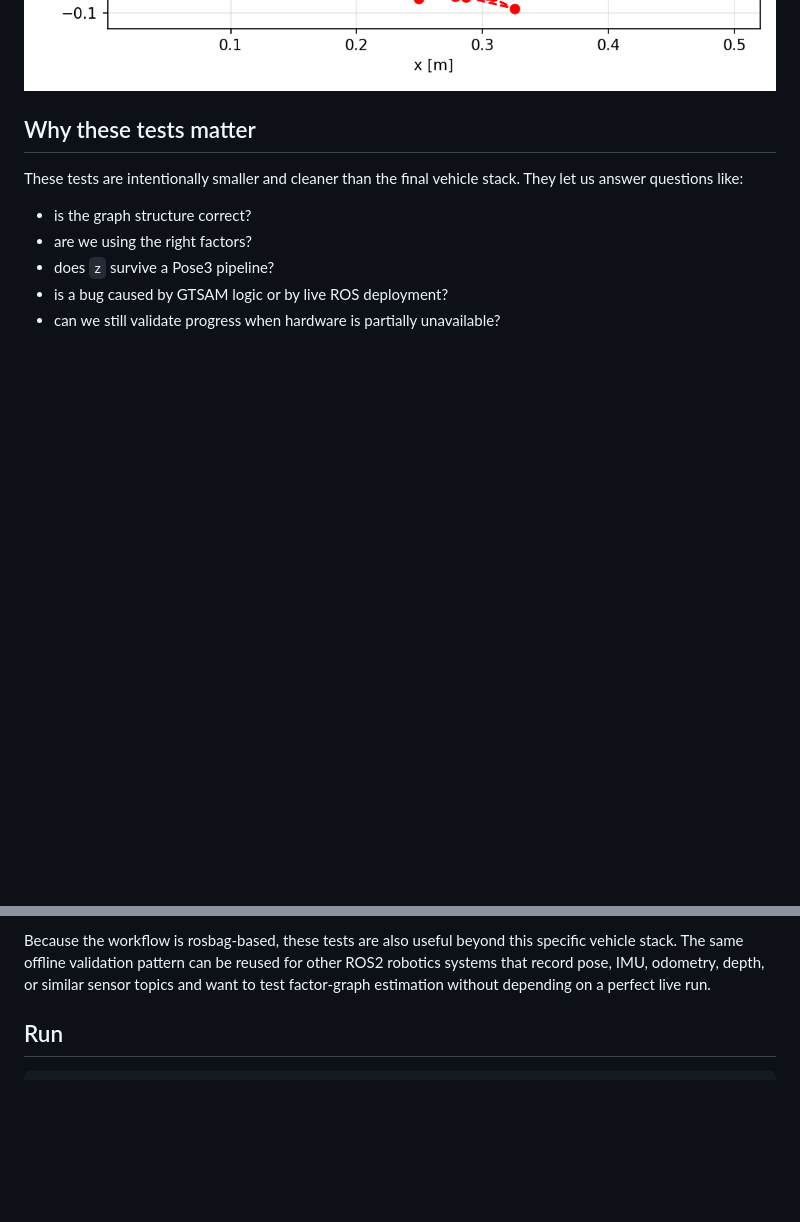
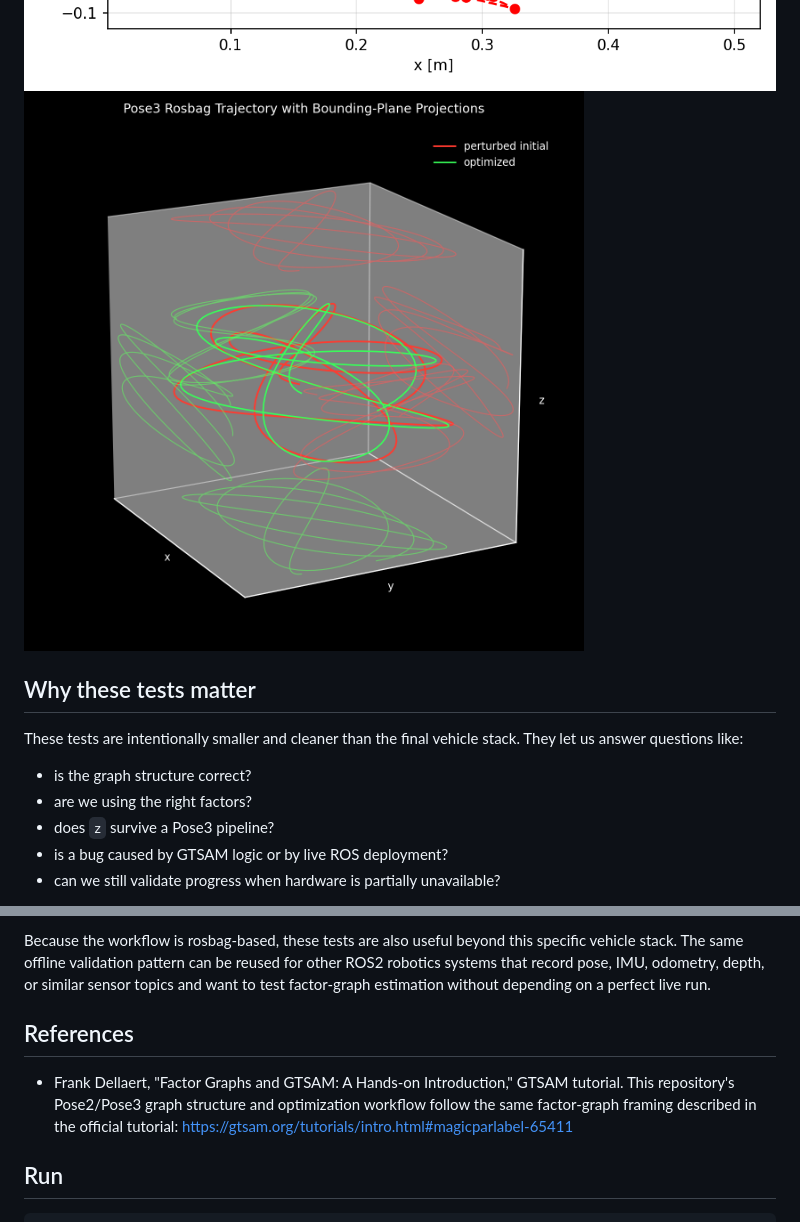
Before and after one commit to wuisabel-gif/gtsam_minimal_experiment, a Markdown page: README.md, 2 parts joined by grey strips. Rendered like a GitHub page; pictures changed too: results_pose3_rosbag/projection_smoke_test.png (added); blank space fills up the shorter version.

Commit message:
Add projected Pose3 visualization docs

```diff
--- a/README.md
+++ b/README.md
@@ -188,6 +188,7 @@ Example output:
 ![Pose3 3D trajectory](results_pose3_rosbag/pose3_3.png)
 ![Pose3 XY trajectory](results_pose3_rosbag/pose3_x_y.png)
 ![Pose3 XZ trajectory](results_pose3_rosbag/pose3_x-z.png)
+![Pose3 projected 3D smoke test](results_pose3_rosbag/projection_smoke_test.png)
 
 ## Why these tests matter
 
@@ -209,6 +210,13 @@ specific vehicle stack. The same offline validation pattern can be reused for
 other ROS2 robotics systems that record pose, IMU, odometry, depth, or similar
 sensor topics and want to test factor-graph estimation without depending on a
 perfect live run.
+
+## References
+
+- Frank Dellaert, "Factor Graphs and GTSAM: A Hands-on Introduction,"
+  GTSAM tutorial. This repository's Pose2/Pose3 graph structure and optimization
+  workflow follow the same factor-graph framing described in the official
+  tutorial: <https://gtsam.org/tutorials/intro.html#magicparlabel-65411>
 
 ## Run
 
```
Also changed, not shown: 2 other files.
